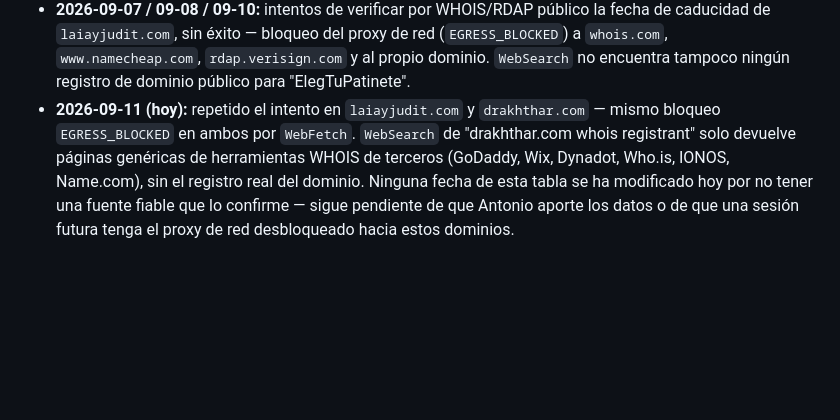
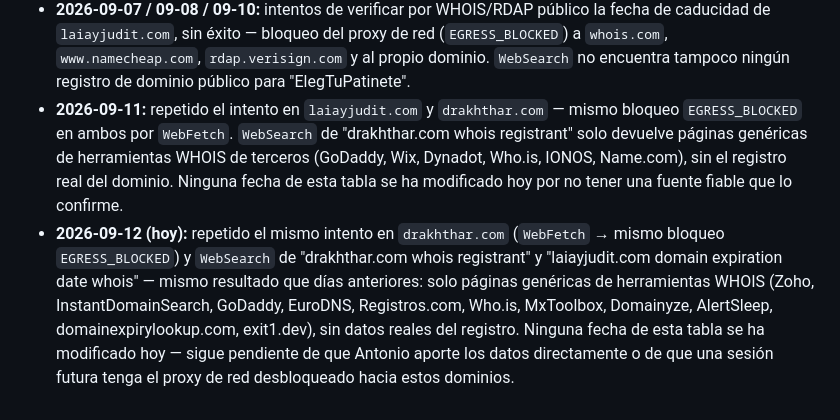
Before and after one commit to athonybcn5550555-ops/MUNDO-DRAKHTHHAR, a Markdown page: centro-de-mando/contabilidad/DOMINIOS-Y-GASTOS.md, the part around one of its changes. Rendered like a GitHub page; blank space fills up the shorter version.

Commit message:
Contabilidad: reconfirmar intento de verificación WHOIS/web bloqueado (2026-09-12), sin cambios en datos

```diff
--- a/centro-de-mando/contabilidad/DOMINIOS-Y-GASTOS.md
+++ b/centro-de-mando/contabilidad/DOMINIOS-Y-GASTOS.md
@@ -39,12 +39,20 @@ coste real solo lo sabe Antonio, por factura).
   del proxy de red (`EGRESS_BLOCKED`) a `whois.com`, `www.namecheap.com`,
   `rdap.verisign.com` y al propio dominio. `WebSearch` no encuentra
   tampoco ningún registro de dominio público para "ElegTuPatinete".
-- **2026-09-11 (hoy):** repetido el intento en `laiayjudit.com` y
+- **2026-09-11:** repetido el intento en `laiayjudit.com` y
   `drakhthar.com` — mismo bloqueo `EGRESS_BLOCKED` en ambos por `WebFetch`.
   `WebSearch` de "drakhthar.com whois registrant" solo devuelve páginas
   genéricas de herramientas WHOIS de terceros (GoDaddy, Wix, Dynadot,
   Who.is, IONOS, Name.com), sin el registro real del dominio. Ninguna
   fecha de esta tabla se ha modificado hoy por no tener una fuente fiable
-  que lo confirme — sigue pendiente de que Antonio aporte los datos o de
-  que una sesión futura tenga el proxy de red desbloqueado hacia estos
-  dominios.
+  que lo confirme.
+- **2026-09-12 (hoy):** repetido el mismo intento en `drakhthar.com`
+  (`WebFetch` → mismo bloqueo `EGRESS_BLOCKED`) y `WebSearch` de
+  "drakhthar.com whois registrant" y "laiayjudit.com domain expiration
+  date whois" — mismo resultado que días anteriores: solo páginas
+  genéricas de herramientas WHOIS (Zoho, InstantDomainSearch, GoDaddy,
+  EuroDNS, Registros.com, Who.is, MxToolbox, Domainyze, AlertSleep,
+  domainexpirylookup.com, exit1.dev), sin datos reales del registro.
+  Ninguna fecha de esta tabla se ha modificado hoy — sigue pendiente de
+  que Antonio aporte los datos directamente o de que una sesión futura
+  tenga el proxy de red desbloqueado hacia estos dominios.
```
Also changed, not shown: other parts of centro-de-mando/contabilidad/DOMINIOS-Y-GASTOS.md (+2 -2 lines).
